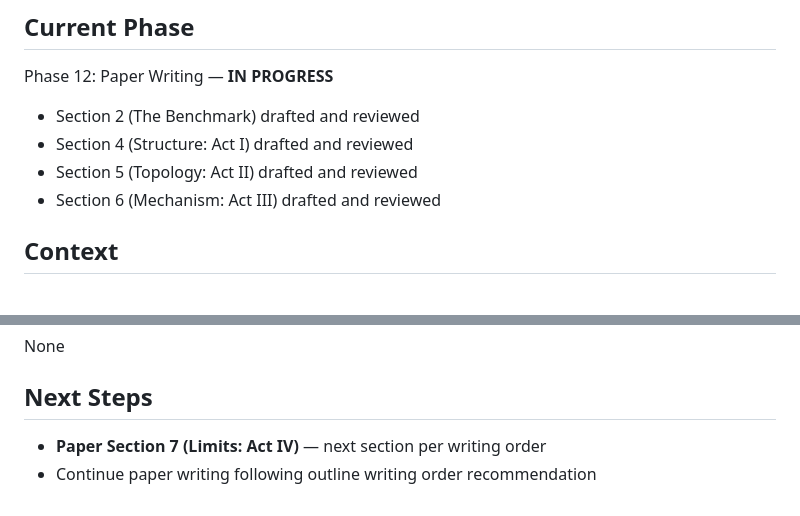
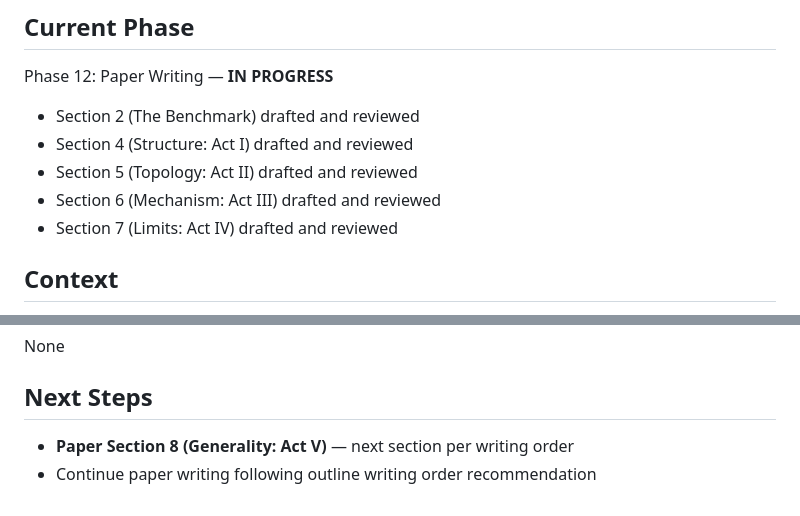
Before and after one commit to jamesondh/conceptual-topology-mapping-benchmark, a Markdown page: .planning/STATE.md, 2 parts joined by grey strips. Drawn GitHub-style.

```diff
--- a/.planning/STATE.md
+++ b/.planning/STATE.md
@@ -6,6 +6,7 @@ Phase 12: Paper Writing — **IN PROGRESS**
 - Section 4 (Structure: Act I) drafted and reviewed
 - Section 5 (Topology: Act II) drafted and reviewed
 - Section 6 (Mechanism: Act III) drafted and reviewed
+- Section 7 (Limits: Act IV) drafted and reviewed
 
 ## Context
 - Research survey complete (`research.md`)
@@ -48,5 +49,5 @@ Phase 12: Paper Writing — **IN PROGRESS**
 None
 
 ## Next Steps
-- **Paper Section 7 (Limits: Act IV)** — next section per writing order
+- **Paper Section 8 (Generality: Act V)** — next section per writing order
 - Continue paper writing following outline writing order recommendation
```
Also changed, not shown: writeup/sections/07-limits.md (added, +76 -0 lines), 1 other file.
